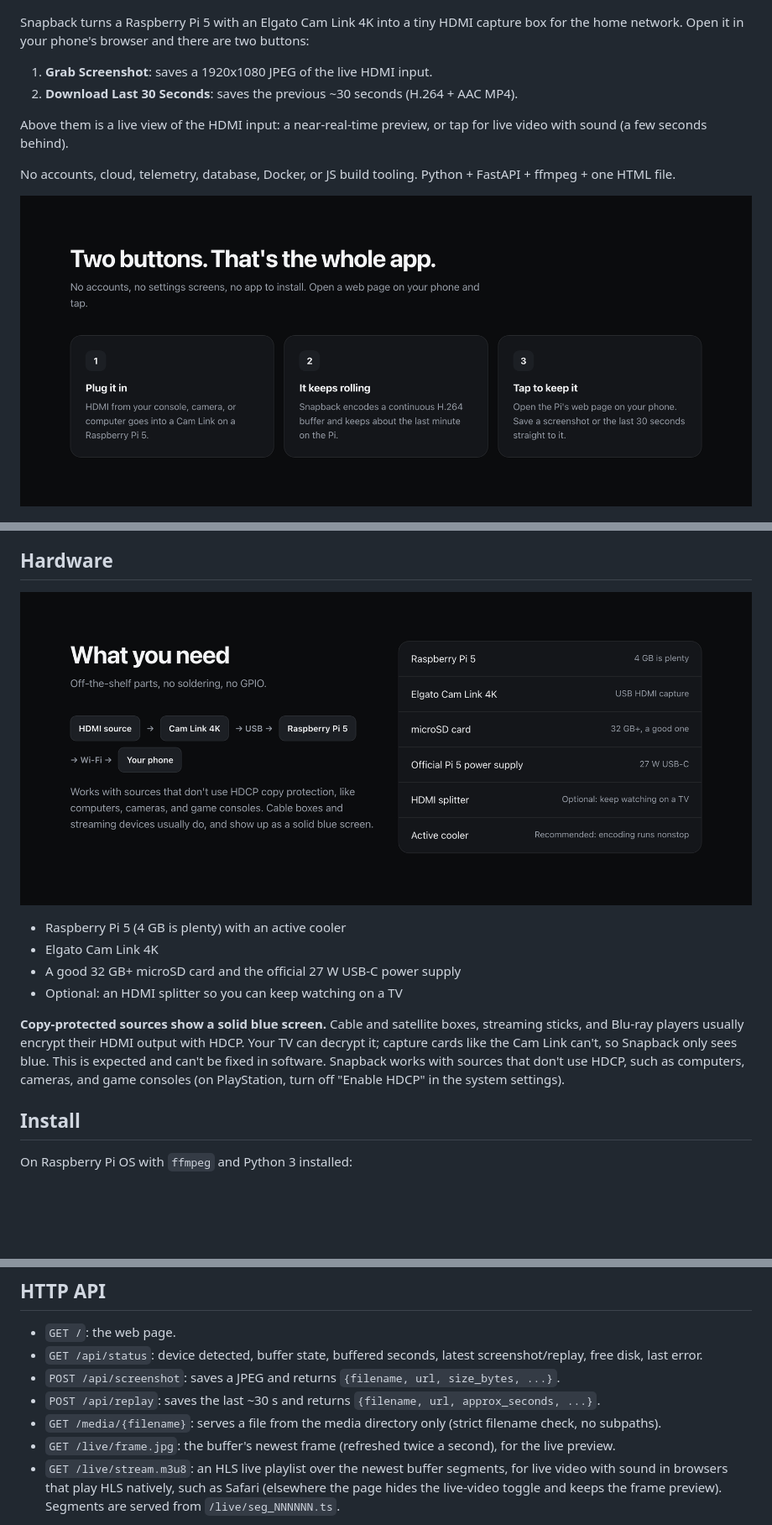
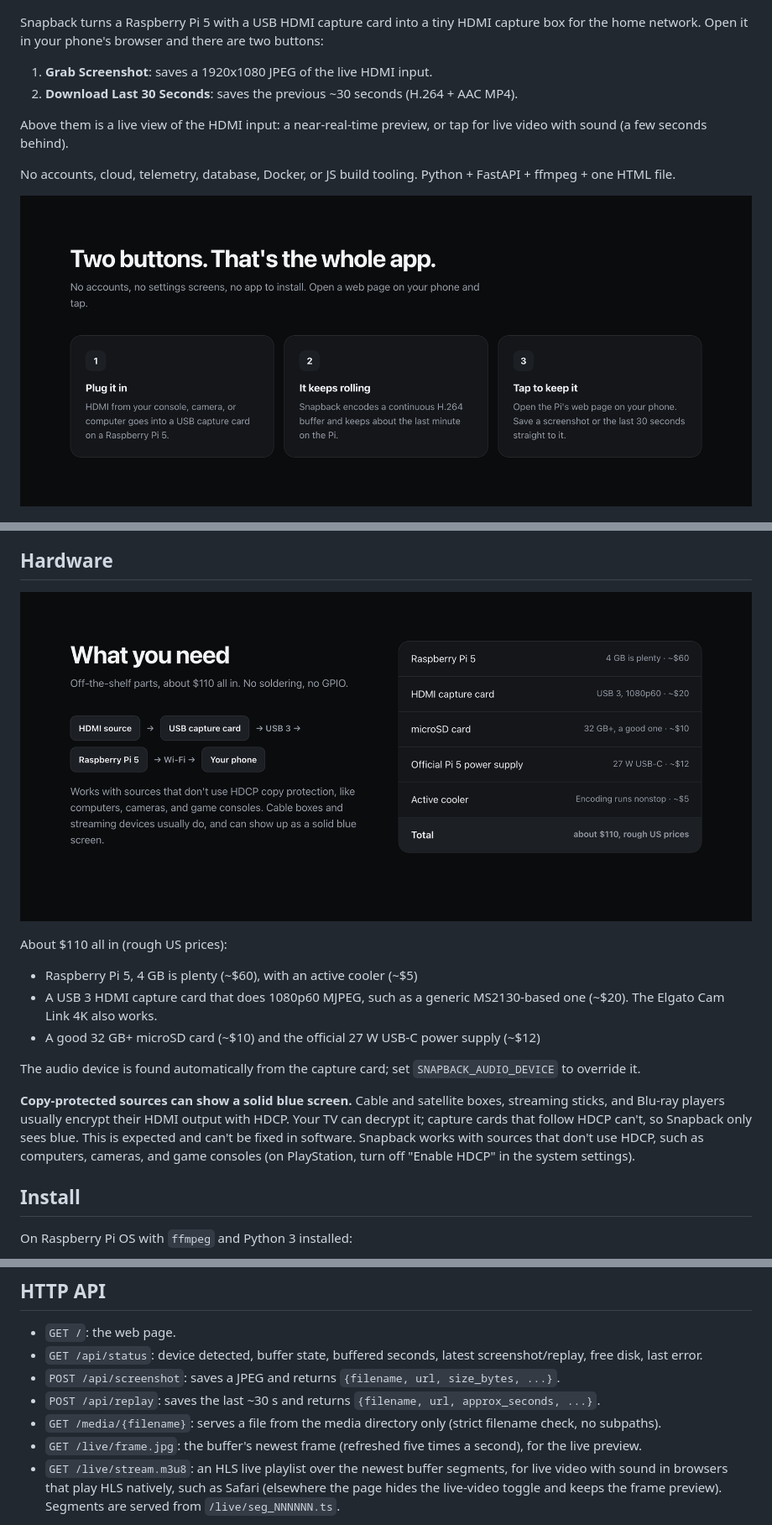
Before and after one commit to dconroy/snapback, a Markdown page: README.md, 3 parts joined by grey strips. Shown at 84% size. GitHub-like rendering; pictures changed too: docs/images/hardware.png, docs/images/how-it-works.png; blank space fills up the shorter version.

Commit message:
Faster live preview (5 fps); site and README list a generic capture card with rough costs
Co-authored-by: Cursor <cursoragent@cursor.com>

```diff
--- a/README.md
+++ b/README.md
@@ -4,7 +4,7 @@
 
 [![Snapback: instant replay for anything with HDMI, shown on a phone](docs/images/hero.png)](https://www.snapback.video/)
 
-Snapback turns a Raspberry Pi 5 with an Elgato Cam Link 4K into a tiny HDMI capture box for the home network. Open it in your phone's browser and there are two buttons:
+Snapback turns a Raspberry Pi 5 with a USB HDMI capture card into a tiny HDMI capture box for the home network. Open it in your phone's browser and there are two buttons:
 
 1. **Grab Screenshot**: saves a 1920x1080 JPEG of the live HDMI input.
 2. **Download Last 30 Seconds**: saves the previous ~30 seconds (H.264 + AAC MP4).
@@ -25,10 +25,13 @@ No accounts, cloud, telemetry, database, Docker, or JS build tooling. Python + F
 
-- Raspberry Pi 5 (4 GB is plenty) with an active cooler
-- Elgato Cam Link 4K
-- A good 32 GB+ microSD card and the official 27 W USB-C power supply
-- Optional: an HDMI splitter so you can keep watching on a TV
+About $110 all in (rough US prices):
 
-**Copy-protected sources show a solid blue screen.** Cable and satellite boxes, streaming sticks, and Blu-ray players usually encrypt their HDMI output with HDCP. Your TV can decrypt it; capture cards like the Cam Link can't, so Snapback only sees blue. This is expected and can't be fixed in software. Snapback works with sources that don't use HDCP, such as computers, cameras, and game consoles (on PlayStation, turn off "Enable HDCP" in the system settings).
+- Raspberry Pi 5, 4 GB is plenty (~$60), with an active cooler (~$5)
+- A USB 3 HDMI capture card that does 1080p60 MJPEG, such as a generic MS2130-based one (~$20). The Elgato Cam Link 4K also works.
+- A good 32 GB+ microSD card (~$10) and the official 27 W USB-C power supply (~$12)
+
+The audio device is found automatically from the capture card; set `SNAPBACK_AUDIO_DEVICE` to override it.
+
+**Copy-protected sources can show a solid blue screen.** Cable and satellite boxes, streaming sticks, and Blu-ray players usually encrypt their HDMI output with HDCP. Your TV can decrypt it; capture cards that follow HDCP can't, so Snapback only sees blue. This is expected and can't be fixed in software. Snapback works with sources that don't use HDCP, such as computers, cameras, and game consoles (on PlayStation, turn off "Enable HDCP" in the system settings).
 
 ## Install
 
@@ -67,7 +70,7 @@ Environment variables, all optional. If you run Snapback as a service, put them
 - `POST /api/screenshot`: saves a JPEG and returns `{filename, url, size_bytes, ...}`.
 - `POST /api/replay`: saves the last ~30 s and returns `{filename, url, approx_seconds, ...}`.
 - `GET /media/{filename}`: serves a file from the media directory only (strict filename check, no subpaths).
-- `GET /live/frame.jpg`: the buffer's newest frame (refreshed twice a second), for the live preview.
+- `GET /live/frame.jpg`: the buffer's newest frame (refreshed five times a second), for the live preview.
 - `GET /live/stream.m3u8`: an HLS live playlist over the newest buffer segments, for live video with sound in browsers that play HLS natively, such as Safari (elsewhere the page hides the live-video toggle and keeps the frame preview). Segments are served from `/live/seg_NNNNNN.ts`.
 
 Errors are JSON `{"detail": "..."}`: `409` if the capture device is busy, `503` if capture failed or the buffer has no footage.
```
Also changed, not shown: other parts of README.md (+1 -1 lines), 3 other files.
